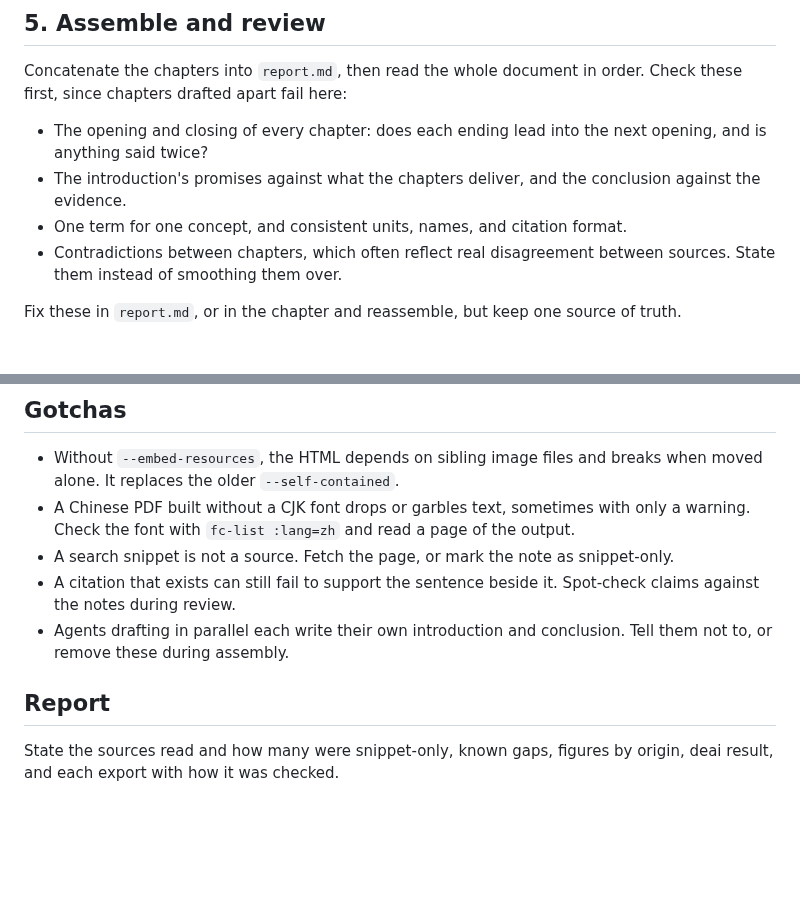
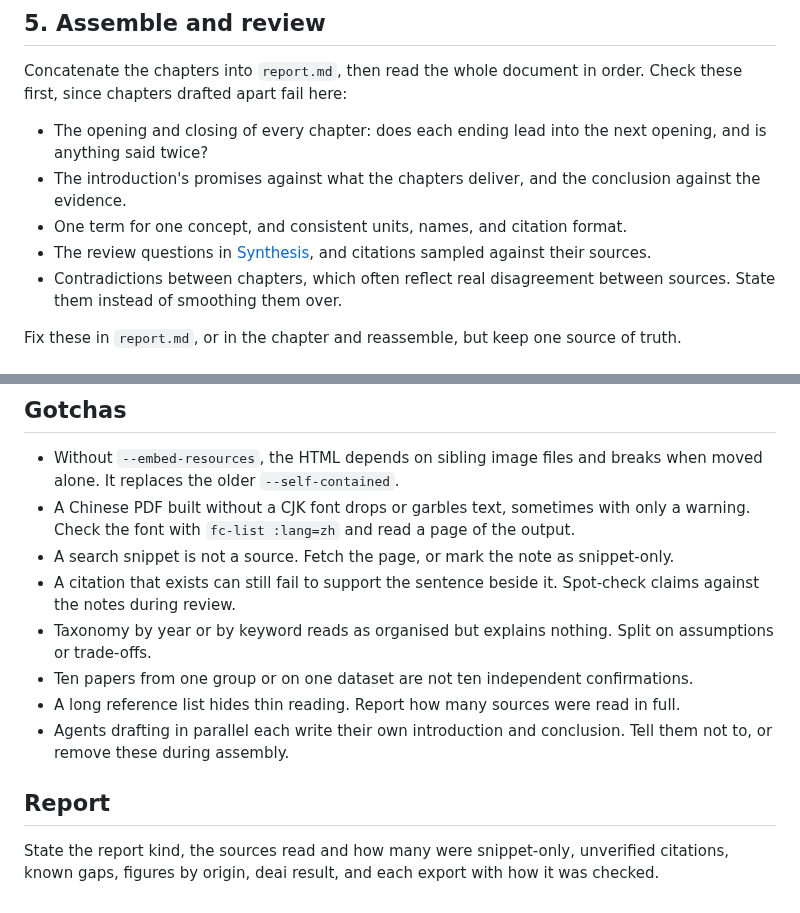
Before and after one commit to nerdneilsfield/skills, a Markdown page: research/research-report/SKILL.md, 2 parts joined by grey strips. GitHub-like rendering; blank space fills up the shorter version.

```diff
--- a/research/research-report/SKILL.md
+++ b/research/research-report/SKILL.md
@@ -59,6 +68,7 @@ Concatenate the chapters into `report.md`, then read the whole document in order
 - The opening and closing of every chapter: does each ending lead into the next opening, and is anything said twice?
 - The introduction's promises against what the chapters deliver, and the conclusion against the evidence.
 - One term for one concept, and consistent units, names, and citation format.
+- The review questions in [Synthesis](references/synthesis.md), and citations sampled against their sources.
 - Contradictions between chapters, which often reflect real disagreement between sources. State them instead of smoothing them over.
 
 Fix these in `report.md`, or in the chapter and reassemble, but keep one source of truth.
@@ -85,8 +95,11 @@ Run these from `report/`, so relative image paths resolve. Render Mermaid to SVG
 - A Chinese PDF built without a CJK font drops or garbles text, sometimes with only a warning. Check the font with `fc-list :lang=zh` and read a page of the output.
 - A search snippet is not a source. Fetch the page, or mark the note as snippet-only.
 - A citation that exists can still fail to support the sentence beside it. Spot-check claims against the notes during review.
+- Taxonomy by year or by keyword reads as organised but explains nothing. Split on assumptions or trade-offs.
+- Ten papers from one group or on one dataset are not ten independent confirmations.
+- A long reference list hides thin reading. Report how many sources were read in full.
 - Agents drafting in parallel each write their own introduction and conclusion. Tell them not to, or remove these during assembly.
 
 ## Report
 
-State the sources read and how many were snippet-only, known gaps, figures by origin, deai result, and each export with how it was checked.
+State the report kind, the sources read and how many were snippet-only, unverified citations, known gaps, figures by origin, deai result, and each export with how it was checked.
```
Also changed, not shown: other parts of research/research-report/SKILL.md (+13 -4 lines), 2 other files.
